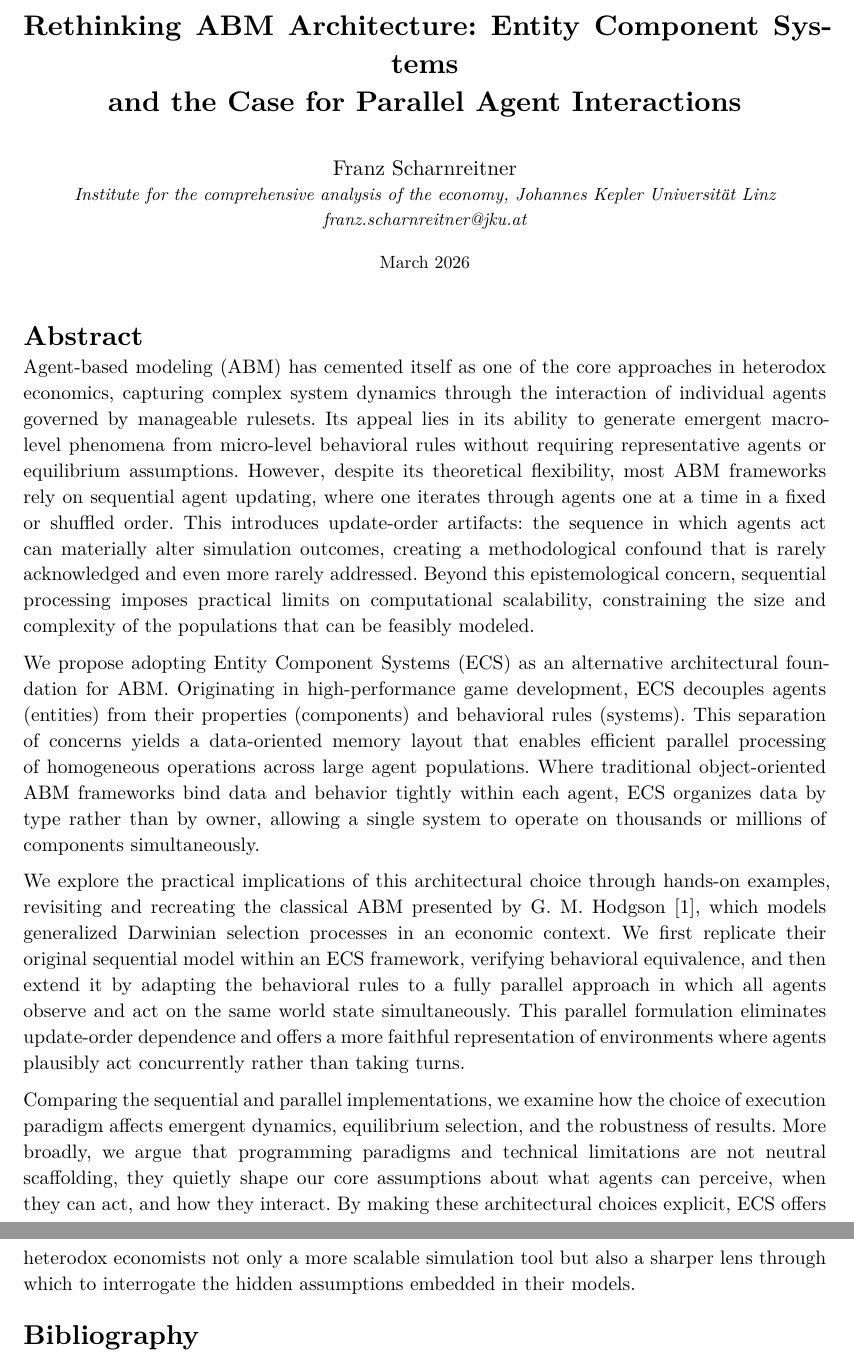
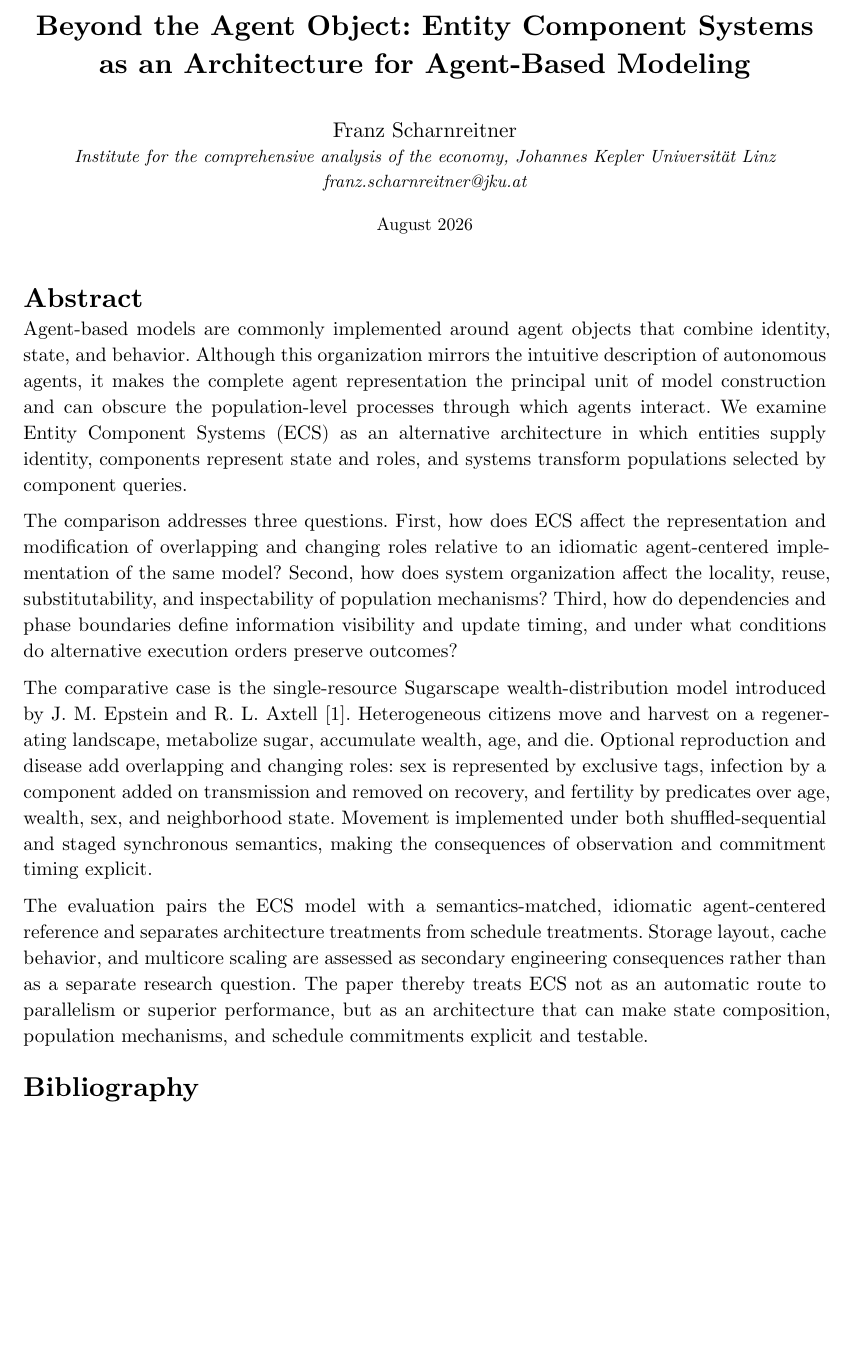
Before and after one commit to theplatters/EBM, a Typst document (paper/abstract.typ): two parts of pages 1 and 2 of 2 before the commit and part of the page after it, the two joined at a grey line, cut at the place of the change, the shorter picture padded with empty space. The pictures show the PDF file paper/abstract.pdf that the author committed with the source.

Commit message:
align abstract with sugarscape study

```diff
--- a/paper/abstract.typ
+++ b/paper/abstract.typ
@@ -1,4 +1,4 @@
-#set document(title: "Rethinking ABM Architecture: Entity Component Systems and the Case for Parallel Agent Interactions")
+#set document(title: "Beyond the Agent Object: Entity Component Systems as an Architecture for Agent-Based Modeling")
 #set page(margin: (x: 2.5cm, y: 2.5cm))
 #set text(font: "New Computer Modern", size: 11pt)
 #set par(justify: true, leading: 0.65em)
@@ -6,7 +6,7 @@
 // --- Title ---
 #align(center)[
   #text(size: 16pt, weight: "bold")[
-    Rethinking ABM Architecture: Entity Component Systems \ and the Case for Parallel Agent Interactions
+    Beyond the Agent Object: Entity Component Systems \ as an Architecture for Agent-Based Modeling
   ]
 
   #v(0.8em)
@@ -29,13 +29,42 @@
 // --- Abstract ---
 #heading(level: 1, numbering: none)[Abstract]
 
-Agent-based modeling (ABM) has cemented itself as one of the core approaches in heterodox economics, capturing complex system dynamics through the interaction of individual agents governed by manageable rulesets. Its appeal lies in its ability to generate emergent macro-level phenomena from micro-level behavioral rules without requiring representative agents or equilibrium assumptions. However, despite its theoretical flexibility, most ABM frameworks rely on sequential agent updating, where one iterates through agents one at a time in a fixed or shuffled order. This introduces update-order artifacts: the sequence in which agents act can materially alter simulation outcomes, creating a methodological confound that is rarely acknowledged and even more rarely addressed. Beyond this epistemological concern, sequential processing imposes practical limits on computational scalability, constraining the size and complexity of the populations that can be feasibly modeled.
+Agent-based models are commonly implemented around agent objects that combine
+identity, state, and behavior. Although this organization mirrors the intuitive
+description of autonomous agents, it makes the complete agent representation
+the principal unit of model construction and can obscure the population-level
+processes through which agents interact. We examine Entity Component Systems
+(ECS) as an alternative architecture in which entities supply identity,
+components represent state and roles, and systems transform populations selected
+by component queries.
 
-We propose adopting Entity Component Systems (ECS) as an alternative architectural foundation for ABM. Originating in high-performance game development, ECS decouples agents (entities) from their properties (components) and behavioral rules (systems). This separation of concerns yields a data-oriented memory layout that enables efficient parallel processing of homogeneous operations across large agent populations. Where traditional object-oriented ABM frameworks bind data and behavior tightly within each agent, ECS organizes data by type rather than by owner, allowing a single system to operate on thousands or millions of components simultaneously.
+The comparison addresses three questions. First, how does ECS affect the
+representation and modification of overlapping and changing roles relative to
+an idiomatic agent-centered implementation of the same model? Second, how does
+system organization affect the locality, reuse, substitutability, and
+inspectability of population mechanisms? Third, how do dependencies and phase
+boundaries define information visibility and update timing, and under what
+conditions do alternative execution orders preserve outcomes?
 
-We explore the practical implications of this architectural choice through hands-on examples, revisiting and recreating the classical ABM presented by #cite(<hodgsonEconomicsShadowsDarwin2006>, form: "prose"), which models generalized Darwinian selection processes in an economic context. We first replicate their original sequential model within an ECS framework, verifying behavioral equivalence, and then extend it by adapting the behavioral rules to a fully parallel approach in which all agents observe and act on the same world state simultaneously. This parallel formulation eliminates update-order dependence and offers a more faithful representation of environments where agents plausibly act concurrently rather than taking turns.
+The comparative case is the single-resource Sugarscape wealth-distribution
+model introduced by #cite(<epsteinGrowingArtificialSocieties1996>, form:
+"prose"). Heterogeneous citizens move and harvest on a regenerating landscape,
+metabolize sugar, accumulate wealth, age, and die. Optional reproduction and
+disease add overlapping and changing roles: sex is represented by exclusive
+tags, infection by a component added on transmission and removed on recovery,
+and fertility by predicates over age, wealth, sex, and neighborhood state.
+Movement is implemented under both shuffled-sequential and staged synchronous
+semantics, making the consequences of observation and commitment timing
+explicit.
 
-Comparing the sequential and parallel implementations, we examine how the choice of execution paradigm affects emergent dynamics, equilibrium selection, and the robustness of results. More broadly, we argue that programming paradigms and technical limitations are not neutral scaffolding, they quietly shape our core assumptions about what agents can perceive, when they can act, and how they interact. By making these architectural choices explicit, ECS offers heterodox economists not only a more scalable simulation tool but also a sharper lens through which to interrogate the hidden assumptions embedded in their models.
+The evaluation pairs the ECS model with a semantics-matched, idiomatic
+agent-centered reference and separates architecture treatments from schedule
+treatments. Storage layout, cache behavior, and multicore scaling are assessed
+as secondary engineering consequences rather than as a separate research
+question. The paper thereby treats ECS not as an automatic route to parallelism
+or superior performance, but as an architecture that can make state
+composition, population mechanisms, and schedule commitments explicit and
+testable.
 
 
 #bibliography("Econ.bib")
```
Also changed, not shown: paper/abstract.pdf, paper/abstract.typ (2 more changed lines).
